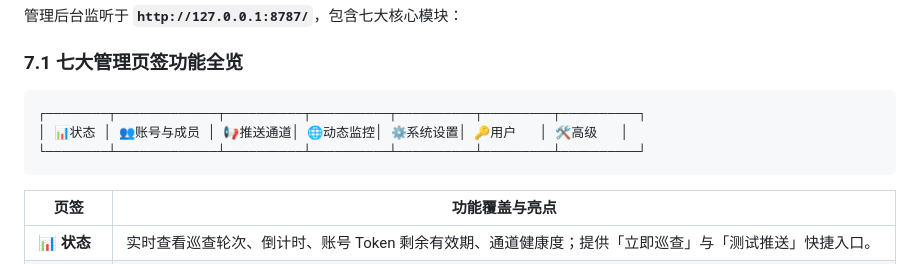
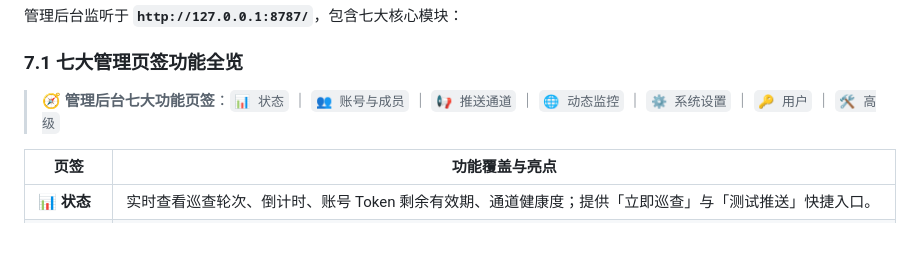
Before and after one commit to TomisatoNao/nogizaka-message-push, a Markdown page: README.md, the part around one of its changes. GitHub-like rendering; blank space fills up the shorter version.

Commit message:
docs(readme): 将所有生硬 ASCII 字符框全面升级为高颜值 Mermaid 矢量流程图与导航徽章

````diff
--- a/README.md
+++ b/README.md
@@ -583,11 +578,7 @@ python tools/backfill_archive.py 冨里奈央 --from 2023-01-01
 
 ### 7.1 七大管理页签功能全览
 
-```
-┌────────┬─────────────┬──────────┬──────────┬──────────┬─────────┬──────────┐
-│ 📊状态 │ 👥账号与成员 │ 📢推送通道│ 🌐动态监控│ ⚙️系统设置│ 🔑用户   │ 🛠️高级   │
-└────────┴─────────────┴──────────┴──────────┴──────────┴─────────┴──────────┘
-```
+> 🧭 **管理后台七大功能页签**：`📊 状态` ｜ `👥 账号与成员` ｜ `📢 推送通道` ｜ `🌐 动态监控` ｜ `⚙️ 系统设置` ｜ `🔑 用户` ｜ `🛠️ 高级`
 
 | 页签 | 功能覆盖与亮点 |
 |---|---|
````
Also changed, not shown: other parts of README.md (+30 -35 lines).
